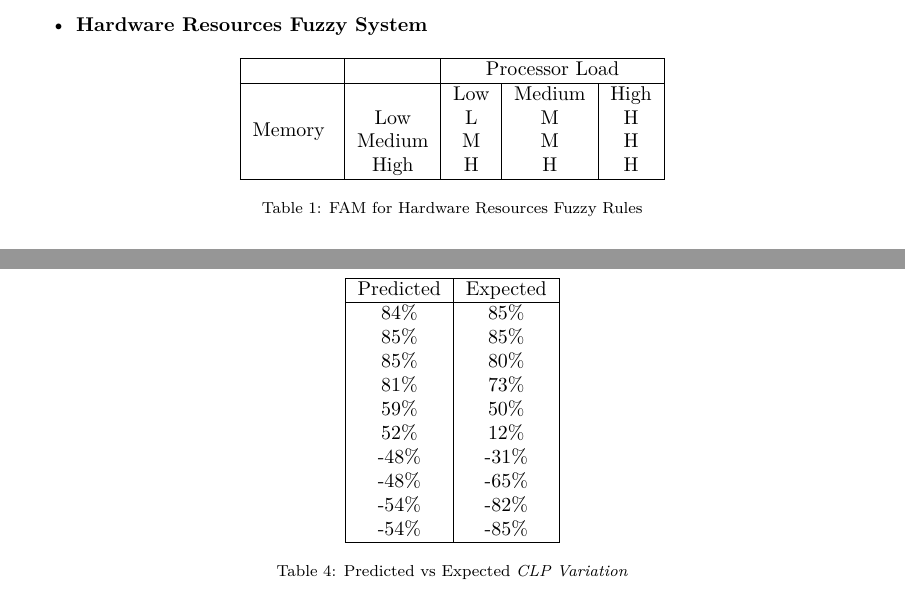
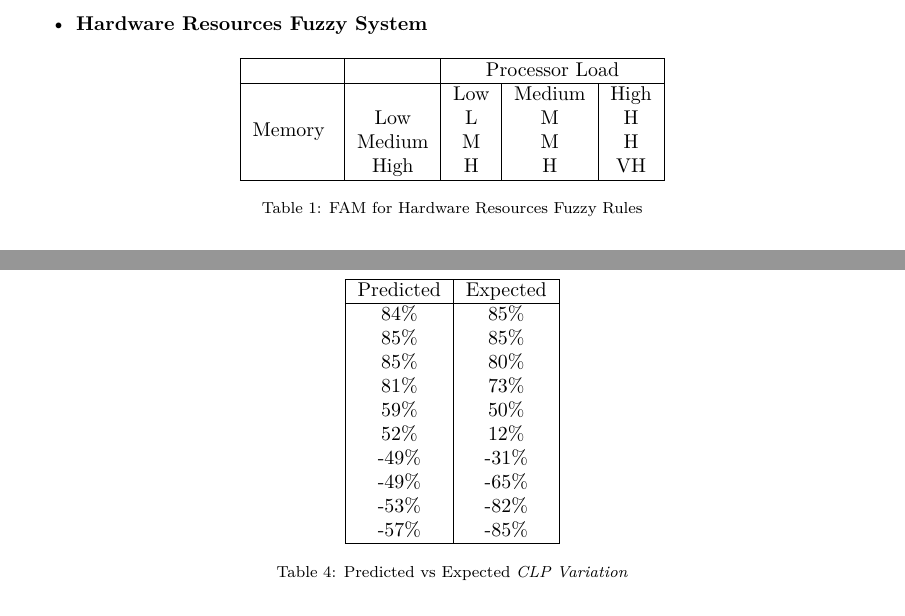
Before and after one commit to samuelbarata/CIIC, a LaTeX document (Proj/report/main.tex, which reads Proj/report/1.fuzzy_system.tex): two parts of pages 5 and 7 of 7, joined at a grey line, cut so that both start at the same text. Compiled offline with XeLaTeX.

Commit message:
fix values for minor changes

```diff
--- a/Proj/report/1.fuzzy_system.tex
+++ b/Proj/report/1.fuzzy_system.tex
@@ -115,10 +115,10 @@ Because the output of our final Fuzzy System is a Fuzzy Set, we decided to use a
                 & & \multicolumn{3}{c|}{Processor Load} \\
                 \hline
                 \multirow{4}{4em}{Memory}
-                &        & Low   & Medium & High \\
-                & Low    & L     & M      & H \\
-                & Medium & M     & M      & H \\
-                & High   & H     & H      & H \\
+                &        & Low   & Medium & High\\
+                & Low    & L     & M      & H   \\
+                & Medium & M     & M      & H   \\
+                & High   & H     & H      & VH   \\
                 \hline
             \end{tabular}
             \caption{FAM for Hardware Resources Fuzzy Rules}
@@ -214,10 +215,10 @@ For the dataset provided, we obtained the results in table \ref{tab:RESULTS_CLP}
             81\% & 73\% \\
             59\% & 50\% \\
             52\% & 12\% \\
-            -48\% & -31\% \\
-            -48\% & -65\% \\
-            -54\% & -82\% \\
-            -54\% & -85\% \\
+            -49\% & -31\% \\
+            -49\% & -65\% \\
+            -53\% & -82\% \\
+            -57\% & -85\% \\
             \hline
         \end{tabular}
         \caption{Predicted vs Expected \textit{CLP Variation}}
```
Also changed, not shown: Proj/report/images/plots/CLP3D.png, Proj/report/images/plots/CLP3D_better.png, Proj/report/images/plots/CpuMem3D.png, Proj/report/images/plots/CpuMem3D_better.png, Proj/report/images/plots/OutCongestion3D.png, Proj/report/1.fuzzy_system.tex (1 more changed lines), 1 other file.
